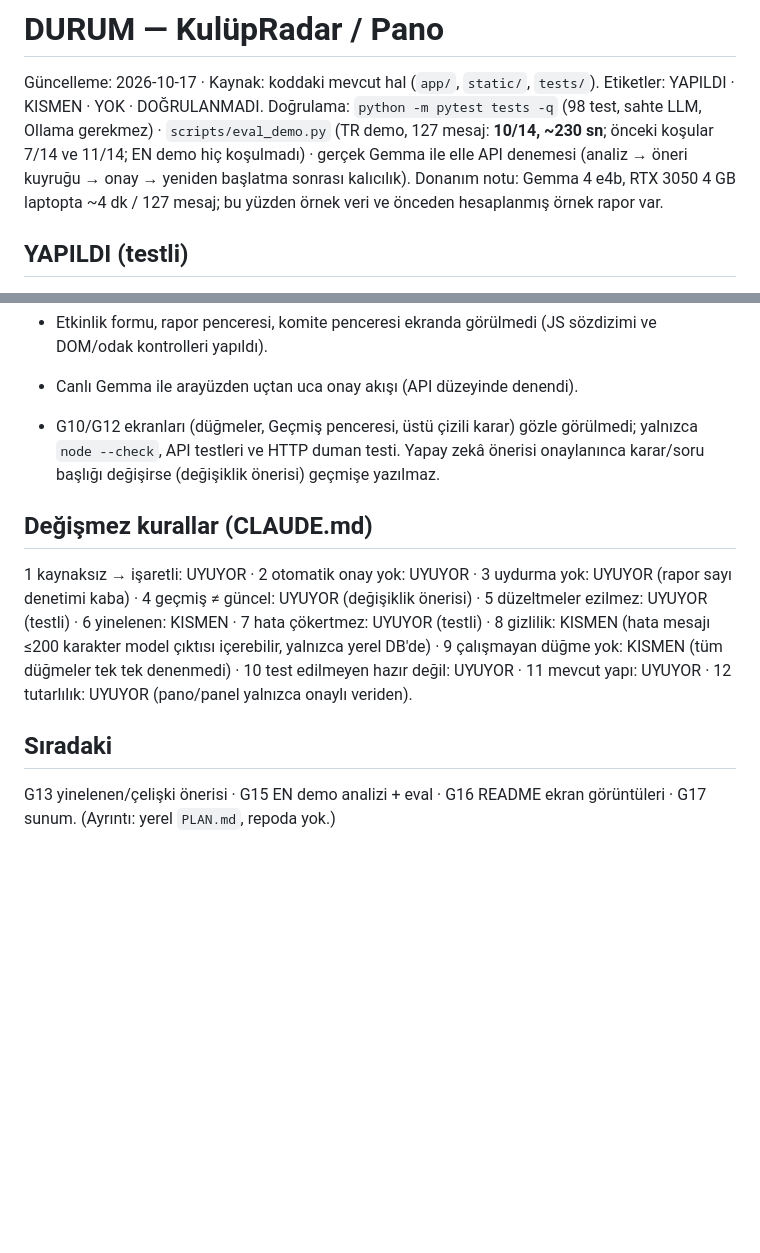
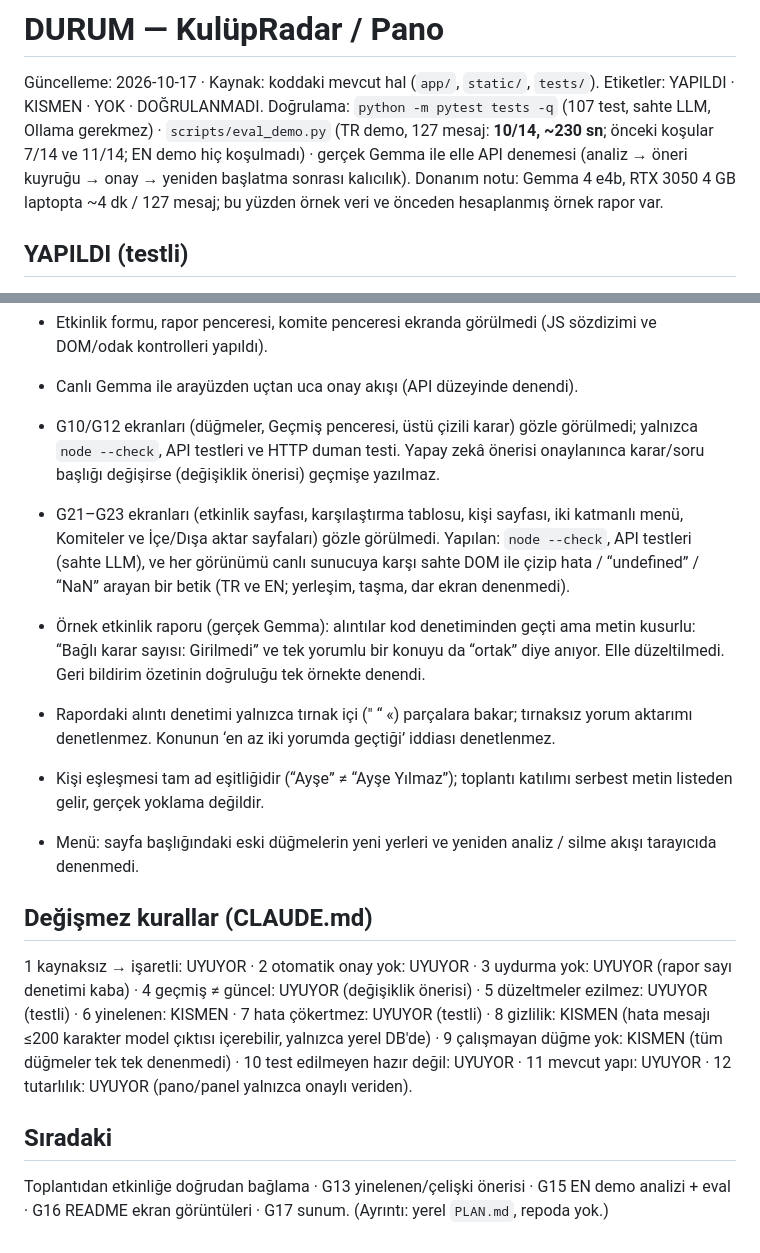
Before and after one commit to sudenurozturkk/kulupos, a Markdown page: DURUM.md, 2 parts joined by grey strips. Drawn GitHub-style; blank space fills up the shorter version.

Commit message:
DURUM: G21-G23
Co-Authored-By: Claude Sonnet 5.5 <noreply@anthropic.com>

```diff
--- a/DURUM.md
+++ b/DURUM.md
@@ -1,7 +1,7 @@
 # DURUM — KulüpRadar / Pano
 
 Güncelleme: 2026-10-17 · Kaynak: koddaki mevcut hal (`app/`, `static/`, `tests/`). Etiketler: YAPILDI · KISMEN · YOK · DOĞRULANMADI.
-Doğrulama: `python -m pytest tests -q` (98 test, sahte LLM, Ollama gerekmez) · `scripts/eval_demo.py` (TR demo, 127 mesaj: **10/14, ~230 sn**; önceki koşular 7/14 ve 11/14; EN demo hiç koşulmadı) · gerçek Gemma ile elle API denemesi (analiz → öneri kuyruğu → onay → yeniden başlatma sonrası kalıcılık).
+Doğrulama: `python -m pytest tests -q` (107 test, sahte LLM, Ollama gerekmez) · `scripts/eval_demo.py` (TR demo, 127 mesaj: **10/14, ~230 sn**; önceki koşular 7/14 ve 11/14; EN demo hiç koşulmadı) · gerçek Gemma ile elle API denemesi (analiz → öneri kuyruğu → onay → yeniden başlatma sonrası kalıcılık).
 Donanım notu: Gemma 4 e4b, RTX 3050 4 GB laptopta ~4 dk / 127 mesaj; bu yüzden örnek veri ve önceden hesaplanmış örnek rapor var.
 
 ## YAPILDI (testli)
@@ -57,8 +61,14 @@ Toplantı: tekrarlayan toplantı, toplantıdan etkinliğe bağlama, katılım yo
 
 - G10/G12 ekranları (düğmeler, Geçmiş penceresi, üstü çizili karar) gözle görülmedi; yalnızca `node --check`, API testleri ve HTTP duman testi. Yapay zekâ önerisi onaylanınca karar/soru başlığı değişirse (değişiklik önerisi) geçmişe yazılmaz.
 
+- G21–G23 ekranları (etkinlik sayfası, karşılaştırma tablosu, kişi sayfası, iki katmanlı menü, Komiteler ve İçe/Dışa aktar sayfaları) gözle görülmedi. Yapılan: `node --check`, API testleri (sahte LLM), ve her görünümü canlı sunucuya karşı sahte DOM ile çizip hata / “undefined” / “NaN” arayan bir betik (TR ve EN; yerleşim, taşma, dar ekran denenmedi).
+- Örnek etkinlik raporu (gerçek Gemma): alıntılar kod denetiminden geçti ama metin kusurlu: “Bağlı karar sayısı: Girilmedi” ve tek yorumlu bir konuyu da “ortak” diye anıyor. Elle düzeltilmedi. Geri bildirim özetinin doğruluğu tek örnekte denendi.
+- Rapordaki alıntı denetimi yalnızca tırnak içi (" “ «) parçalara bakar; tırnaksız yorum aktarımı denetlenmez. Konunun ‘en az iki yorumda geçtiği’ iddiası denetlenmez.
+- Kişi eşleşmesi tam ad eşitliğidir (“Ayşe” ≠ “Ayşe Yılmaz”); toplantı katılımı serbest metin listeden gelir, gerçek yoklama değildir.
+- Menü: sayfa başlığındaki eski düğmelerin yeni yerleri ve yeniden analiz / silme akışı tarayıcıda denenmedi.
+
 ## Değişmez kurallar (CLAUDE.md)
 1 kaynaksız → işaretli: UYUYOR · 2 otomatik onay yok: UYUYOR · 3 uydurma yok: UYUYOR (rapor sayı denetimi kaba) · 4 geçmiş ≠ güncel: UYUYOR (değişiklik önerisi) · 5 düzeltmeler ezilmez: UYUYOR (testli) · 6 yinelenen: KISMEN · 7 hata çökertmez: UYUYOR (testli) · 8 gizlilik: KISMEN (hata mesajı ≤200 karakter model çıktısı içerebilir, yalnızca yerel DB'de) · 9 çalışmayan düğme yok: KISMEN (tüm düğmeler tek tek denenmedi) · 10 test edilmeyen hazır değil: UYUYOR · 11 mevcut yapı: UYUYOR · 12 tutarlılık: UYUYOR (pano/panel yalnızca onaylı veriden).
 
 ## Sıradaki
-G13 yinelenen/çelişki önerisi · G15 EN demo analizi + eval · G16 README ekran görüntüleri · G17 sunum. (Ayrıntı: yerel `PLAN.md`, repoda yok.)
+Toplantıdan etkinliğe doğrudan bağlama · G13 yinelenen/çelişki önerisi · G15 EN demo analizi + eval · G16 README ekran görüntüleri · G17 sunum. (Ayrıntı: yerel `PLAN.md`, repoda yok.)
```
Also changed, not shown: other parts of DURUM.md (+4 -0 lines).
